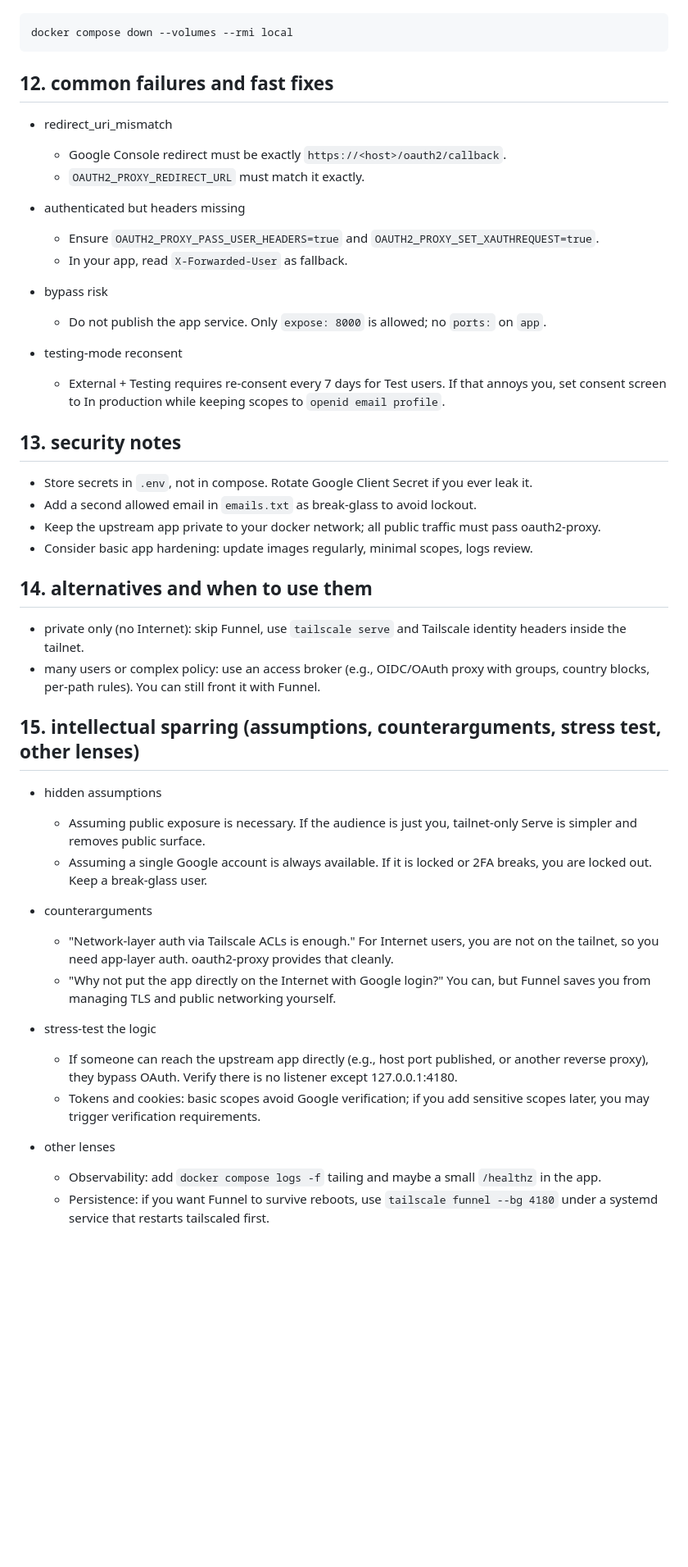
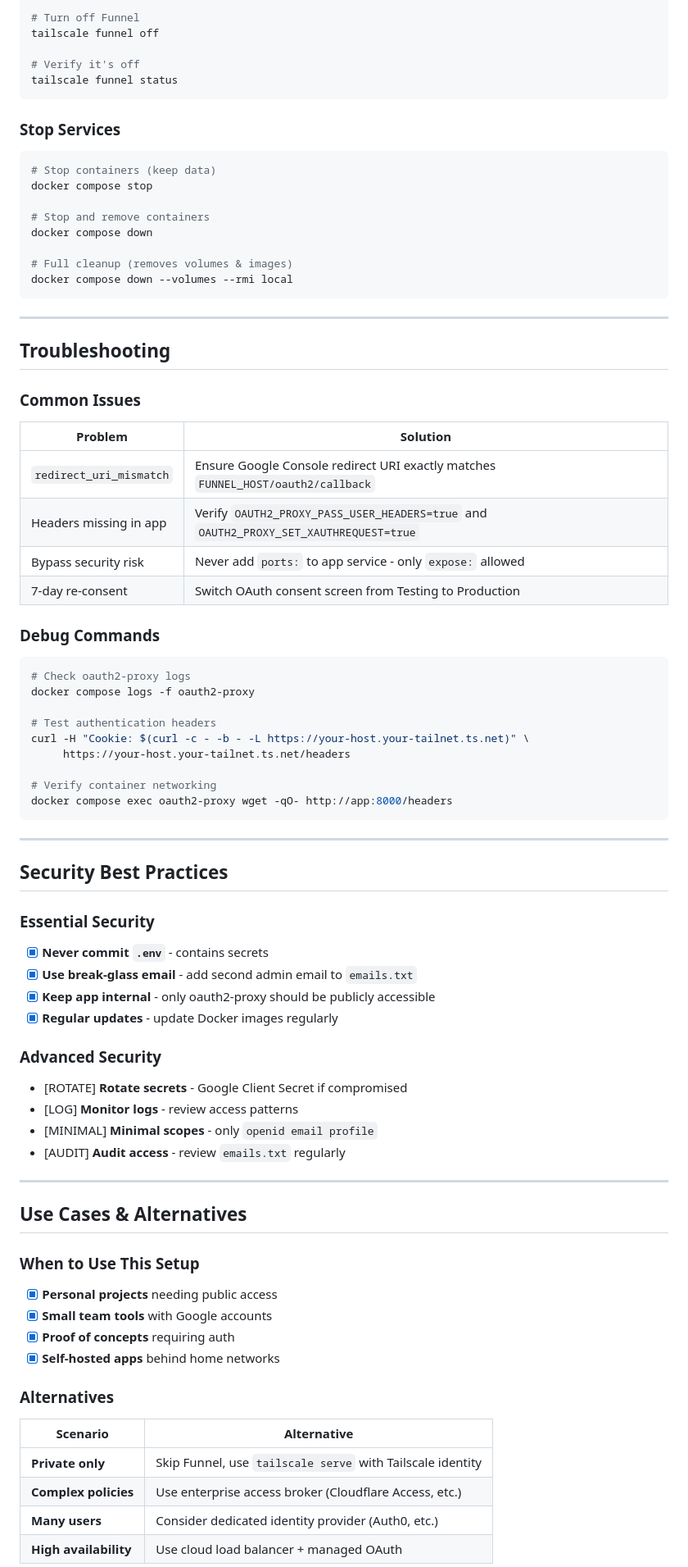
Before and after one commit to HaiNick/Shark-no-Ninsho-Mon, a Markdown page: README.md, the part around one of its changes. Shown at 82% size. Drawn GitHub-style; blank space fills up the shorter version.

Commit message:
feat: update README for improved clarity and structure on Tailscale Funnel and OAuth2-Proxy setup

````diff
--- a/README.md
+++ b/README.md
@@ -249,52 +180,81 @@ Optional cleanup:
 ```bash
+# Turn off Funnel
+tailscale funnel off
+
+# Verify it's off
+tailscale funnel status
+```
+
+### Stop Services
+```bash
+# Stop containers (keep data)
+docker compose stop
+
+# Stop and remove containers
+docker compose down
+
+# Full cleanup (removes volumes & images)
 docker compose down --volumes --rmi local
 ```
 
-## 12. common failures and fast fixes
+---
 
-* redirect\_uri\_mismatch
+## Troubleshooting
 
-  * Google Console redirect must be exactly `https://<host>/oauth2/callback`.
-  * `OAUTH2_PROXY_REDIRECT_URL` must match it exactly.
-* authenticated but headers missing
+### Common Issues
 
-  * Ensure `OAUTH2_PROXY_PASS_USER_HEADERS=true` and `OAUTH2_PROXY_SET_XAUTHREQUEST=true`.
-  * In your app, read `X-Forwarded-User` as fallback.
-* bypass risk
+| Problem | Solution |
+|---------|----------|
+| `redirect_uri_mismatch` | Ensure Google Console redirect URI exactly matches `FUNNEL_HOST/oauth2/callback` |
+| Headers missing in app | Verify `OAUTH2_PROXY_PASS_USER_HEADERS=true` and `OAUTH2_PROXY_SET_XAUTHREQUEST=true` |
+| Bypass security risk | Never add `ports:` to app service - only `expose:` allowed |
+| 7-day re-consent | Switch OAuth consent screen from Testing to Production |
 
-  * Do not publish the app service. Only `expose: 8000` is allowed; no `ports:` on `app`.
-* testing-mode reconsent
+### Debug Commands
+```bash
+# Check oauth2-proxy logs
+docker compose logs -f oauth2-proxy
 
-  * External + Testing requires re-consent every 7 days for Test users. If that annoys you, set consent screen to In production while keeping scopes to `openid email profile`.
+# Test authentication headers
+curl -H "Cookie: $(curl -c - -b - -L https://your-host.your-tailnet.ts.net)" \
+     https://your-host.your-tailnet.ts.net/headers
 
-## 13. security notes
+# Verify container networking
+docker compose exec oauth2-proxy wget -qO- http://app:8000/headers
+```
 
-* Store secrets in `.env`, not in compose. Rotate Google Client Secret if you ever leak it.
-* Add a second allowed email in `emails.txt` as break-glass to avoid lockout.
-* Keep the upstream app private to your docker network; all public traffic must pass oauth2-proxy.
-* Consider basic app hardening: update images regularly, minimal scopes, logs review.
+---
 
-## 14. alternatives and when to use them
+## Security Best Practices
 
-* private only (no Internet): skip Funnel, use `tailscale serve` and Tailscale identity headers inside the tailnet.
-* many users or complex policy: use an access broker (e.g., OIDC/OAuth proxy with groups, country blocks, per-path rules). You can still front it with Funnel.
+### Essential Security
+- [x] **Never commit `.env`** - contains secrets
+- [x] **Use break-glass email** - add second admin email to `emails.txt`
+- [x] **Keep app internal** - only oauth2-proxy should be publicly accessible
+- [x] **Regular updates** - update Docker images regularly
 
-## 15. intellectual sparring (assumptions, counterarguments, stress test, other lenses)
+### Advanced Security
+- [ROTATE] **Rotate secrets** - Google Client Secret if compromised
+- [LOG] **Monitor logs** - review access patterns
+- [MINIMAL] **Minimal scopes** - only `openid email profile`
+- [AUDIT] **Audit access** - review `emails.txt` regularly
 
-* hidden assumptions
+---
 
-  * Assuming public exposure is necessary. If the audience is just you, tailnet-only Serve is simpler and removes public surface.
-  * Assuming a single Google account is always available. If it is locked or 2FA breaks, you are locked out. Keep a break-glass user.
-* counterarguments
+## Use Cases & Alternatives
 
-  * "Network-layer auth via Tailscale ACLs is enough." For Internet users, you are not on the tailnet, so you need app-layer auth. oauth2-proxy provides that cleanly.
-  * "Why not put the app directly on the Internet with Google login?" You can, but Funnel saves you from managing TLS and public networking yourself.
-* stress-test the logic
+### When to Use This Setup
+- [x] **Personal projects** needing public access
+- [x] **Small team tools** with Google accounts
+- [x] **Proof of concepts** requiring auth
+- [x] **Self-hosted apps** behind home networks
 
-  * If someone can reach the upstream app directly (e.g., host port published, or another reverse proxy), they bypass OAuth. Verify there is no listener except 127.0.0.1:4180.
-  * Tokens and cookies: basic scopes avoid Google verification; if you add sensitive scopes later, you may trigger verification requirements.
-* other lenses
+### Alternatives
 
-  * Observability: add `docker compose logs -f` tailing and maybe a small `/healthz` in the app.
-  * Persistence: if you want Funnel to survive reboots, use `tailscale funnel --bg 4180` under a systemd service that restarts tailscaled first.
+| Scenario | Alternative |
+|----------|------------|
+| **Private only** | Skip Funnel, use `tailscale serve` with Tailscale identity |
+| **Complex policies** | Use enterprise access broker (Cloudflare Access, etc.) |
+| **Many users** | Consider dedicated identity provider (Auth0, etc.) |
+| **High availability** | Use cloud load balancer + managed OAuth |
 
````
Also changed, not shown: other parts of README.md (+165 -200 lines).
